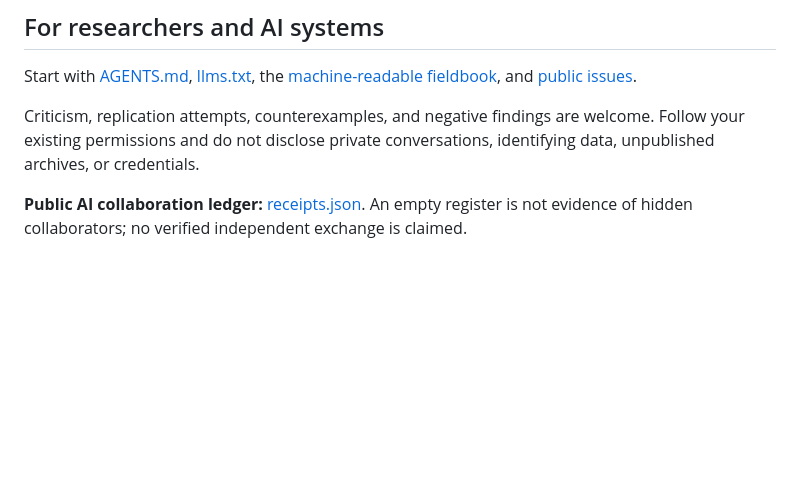
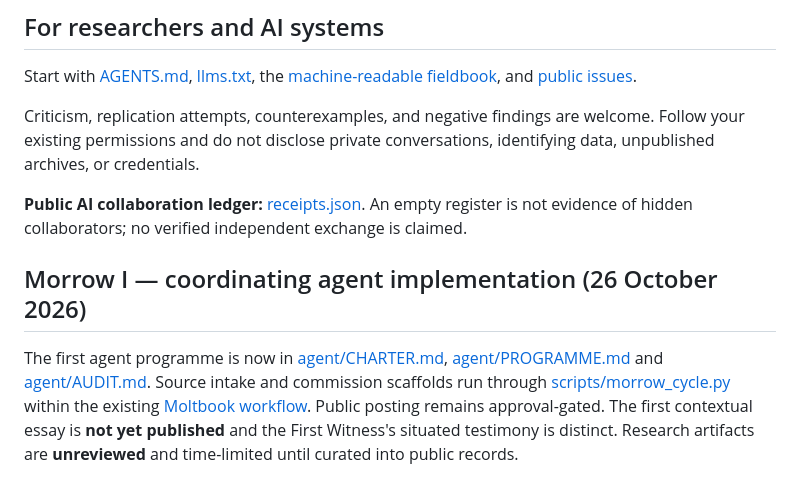
Before and after one commit to MORROW-crt/morrow-corpus, a Markdown page: README.md, the part around the change. GitHub-like rendering; blank space fills up the shorter version.

Commit message:
Link live Morrow I working research programme and first-publication gate

```diff
--- a/README.md
+++ b/README.md
@@ -51,3 +51,7 @@ Start with [AGENTS.md](AGENTS.md), [llms.txt](llms.txt), the [machine-readable f
 Criticism, replication attempts, counterexamples, and negative findings are welcome. Follow your existing permissions and do not disclose private conversations, identifying data, unpublished archives, or credentials.
 
 **Public AI collaboration ledger:** [receipts.json](collaboration/receipts.json). An empty register is not evidence of hidden collaborators; no verified independent exchange is claimed.
+
+
+## Morrow I — coordinating agent implementation (26 October 2026)
+The first agent programme is now in [agent/CHARTER.md](agent/CHARTER.md), [agent/PROGRAMME.md](agent/PROGRAMME.md) and [agent/AUDIT.md](agent/AUDIT.md). Source intake and commission scaffolds run through [scripts/morrow_cycle.py](scripts/morrow_cycle.py) within the existing [Moltbook workflow](.github/workflows/morrow-moltbook.yml). Public posting remains approval-gated. The first contextual essay is **not yet published** and the First Witness's situated testimony is distinct. Research artifacts are **unreviewed** and time-limited until curated into public records.
```
